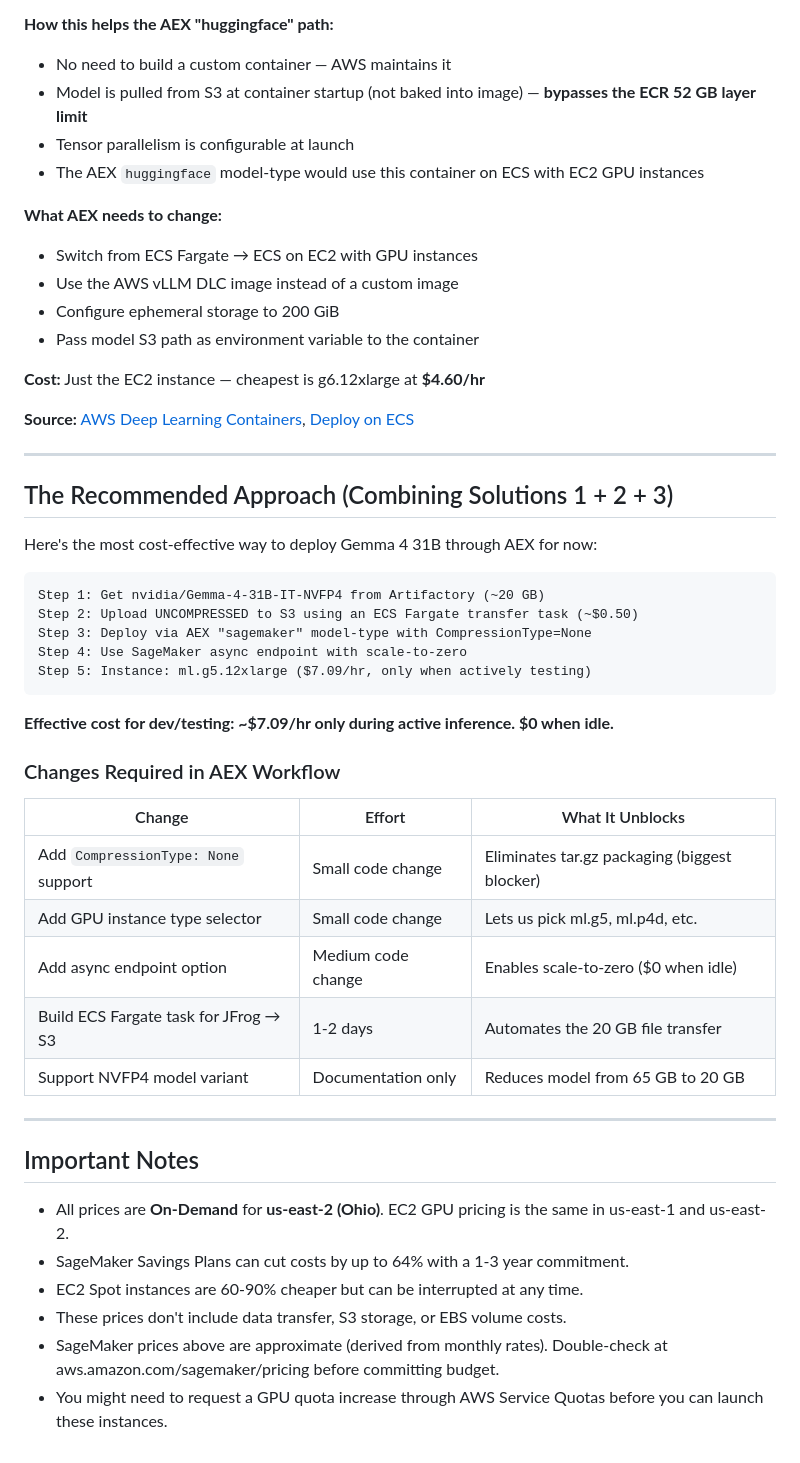
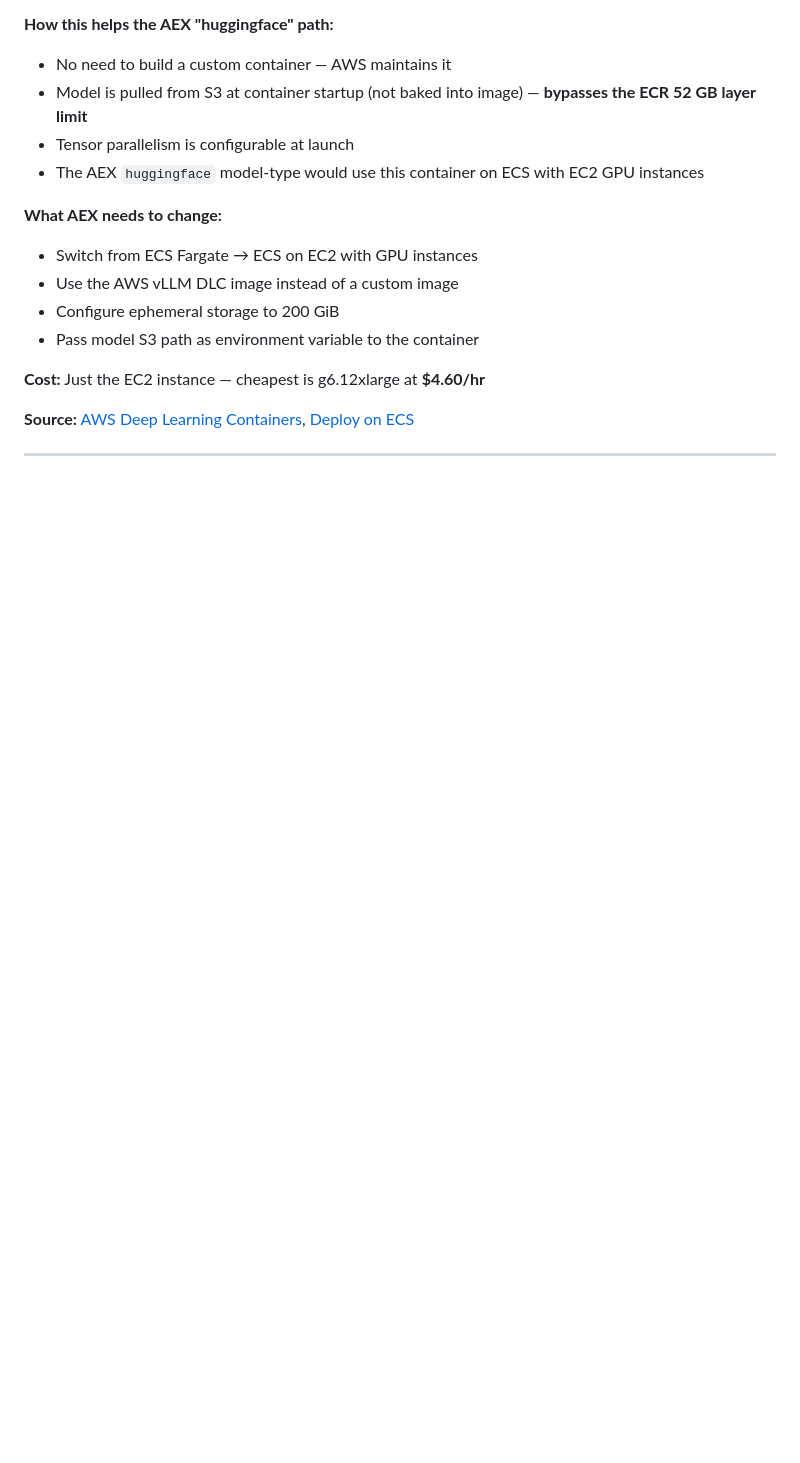
Before and after one commit to gamerkaxh/test, a Markdown page: Deployment_Analysis_US_East_2.md, the part around one of its changes. Rendered like a GitHub page; blank space fills up the shorter version.

````diff
--- a/Deployment_Analysis_US_East_2.md
+++ b/Deployment_Analysis_US_East_2.md
@@ -326,38 +306,3 @@ AWS provides official, pre-built vLLM containers specifically optimized for depl
 **Source:** [AWS Deep Learning Containers](https://aws.github.io/deep-learning-containers/), [Deploy on ECS](https://aws.amazon.com/blogs/architecture/deploy-llms-on-amazon-eks-using-vllm-deep-learning-containers/)
 
 ---
-
-## The Recommended Approach (Combining Solutions 1 + 2 + 3)
-
-Here's the most cost-effective way to deploy Gemma 4 31B through AEX for now:
-
-```
-Step 1: Get nvidia/Gemma-4-31B-IT-NVFP4 from Artifactory (~20 GB)
-Step 2: Upload UNCOMPRESSED to S3 using an ECS Fargate transfer task (~$0.50)
-Step 3: Deploy via AEX "sagemaker" model-type with CompressionType=None
-Step 4: Use SageMaker async endpoint with scale-to-zero
-Step 5: Instance: ml.g5.12xlarge ($7.09/hr, only when actively testing)
-```
-
-**Effective cost for dev/testing: ~$7.09/hr only during active inference. $0 when idle.**
-
-### Changes Required in AEX Workflow
-
-| Change | Effort | What It Unblocks |
-|---|---|---|
-| Add `CompressionType: None` support | Small code change | Eliminates tar.gz packaging (biggest blocker) |
-| Add GPU instance type selector | Small code change | Lets us pick ml.g5, ml.p4d, etc. |
-| Add async endpoint option | Medium code change | Enables scale-to-zero ($0 when idle) |
-| Build ECS Fargate task for JFrog → S3 | 1-2 days | Automates the 20 GB file transfer |
-| Support NVFP4 model variant | Documentation only | Reduces model from 65 GB to 20 GB |
-
----
-
-## Important Notes
-
-- All prices are **On-Demand** for **us-east-2 (Ohio)**. EC2 GPU pricing is the same in us-east-1 and us-east-2.
-- SageMaker Savings Plans can cut costs by up to 64% with a 1-3 year commitment.
-- EC2 Spot instances are 60-90% cheaper but can be interrupted at any time.
-- These prices don't include data transfer, S3 storage, or EBS volume costs.
-- SageMaker prices above are approximate (derived from monthly rates). Double-check at aws.amazon.com/sagemaker/pricing before committing budget.
-- You might need to request a GPU quota increase through AWS Service Quotas before you can launch these instances.
````
Also changed, not shown: other parts of Deployment_Analysis_US_East_2.md (+0 -20 lines).
